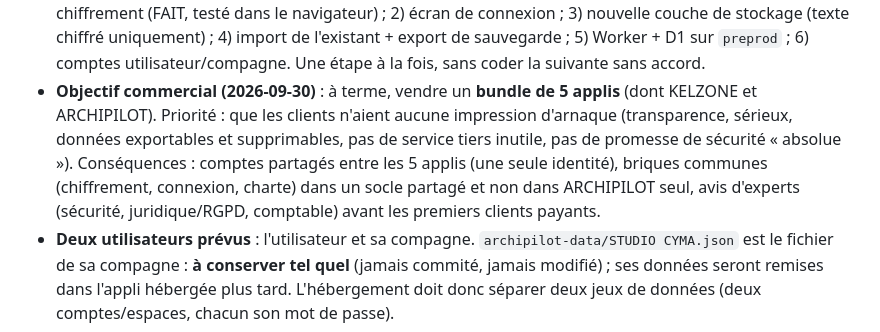
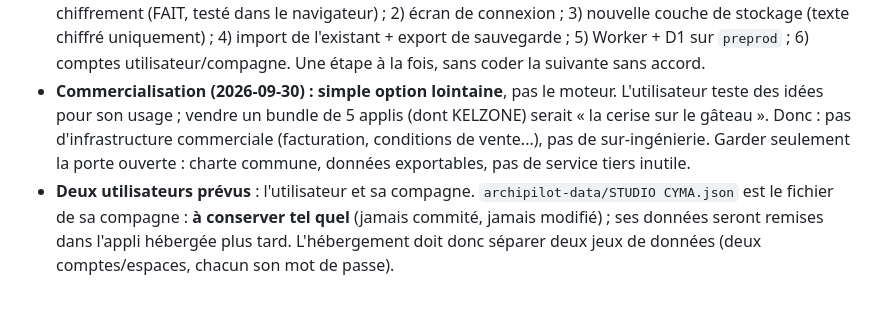
Before and after one commit to mfarchitecture-ctrl/archipilot, a Markdown page: CLAUDE.md, the part around the change. GitHub-like rendering; blank space fills up the shorter version.

Commit message:
CLAUDE.md : la commercialisation reste une option lointaine, pas le moteur
Co-Authored-By: Claude Sonnet 5.5 <noreply@anthropic.com>

```diff
--- a/CLAUDE.md
+++ b/CLAUDE.md
@@ -58,14 +58,12 @@ Décisions du 2026-09-30 sur ce chantier :
   l'existant + export de sauvegarde ; 5) Worker + D1 sur `preprod` ; 6)
   comptes utilisateur/compagne. Une étape à la fois, sans coder la
   suivante sans accord.
-- **Objectif commercial (2026-09-30)** : à terme, vendre un **bundle de 5
-  applis** (dont KELZONE et ARCHIPILOT). Priorité : que les clients n'aient
-  aucune impression d'arnaque (transparence, sérieux, données exportables
-  et supprimables, pas de service tiers inutile, pas de promesse de
-  sécurité « absolue »). Conséquences : comptes partagés entre les 5
-  applis (une seule identité), briques communes (chiffrement, connexion,
-  charte) dans un socle partagé et non dans ARCHIPILOT seul, avis d'experts
-  (sécurité, juridique/RGPD, comptable) avant les premiers clients payants.
+- **Commercialisation (2026-09-30) : simple option lointaine**, pas le
+  moteur. L'utilisateur teste des idées pour son usage ; vendre un bundle
+  de 5 applis (dont KELZONE) serait « la cerise sur le gâteau ». Donc : pas
+  d'infrastructure commerciale (facturation, conditions de vente...), pas de
+  sur-ingénierie. Garder seulement la porte ouverte : charte commune,
+  données exportables, pas de service tiers inutile.
 - **Deux utilisateurs prévus** : l'utilisateur et sa compagne.
   `archipilot-data/STUDIO CYMA.json` est le fichier de sa compagne : **à
   conserver tel quel** (jamais commité, jamais modifié) ; ses données seront
```
